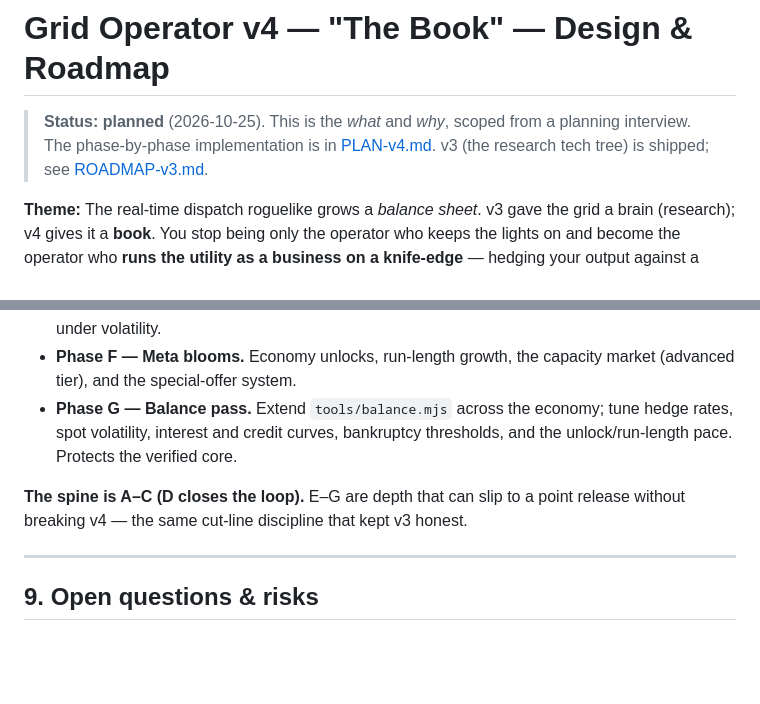
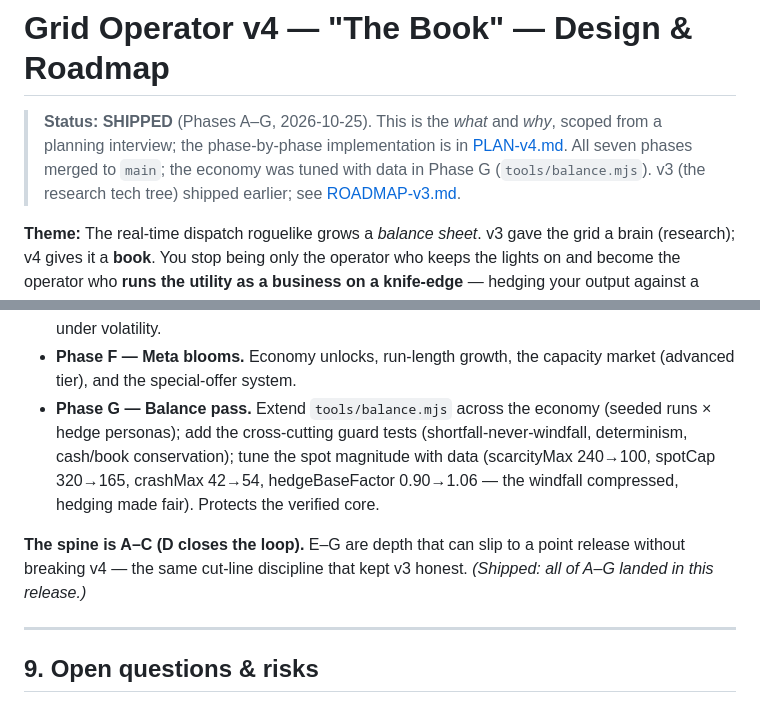
Before and after one commit to theshawbit/energy-game, a Markdown page: docs/ROADMAP-v4.md, 2 parts joined by grey strips. GitHub-like rendering; blank space fills up the shorter version.

Commit message:
v4 Phase G (g4): mark v4 SHIPPED — roadmap status + phase notes
Docs-only. ROADMAP-v4 status → SHIPPED (A–G merged); Phase G bullet records the
guard tests and the data-driven spot tuning. No code change.

Co-Authored-By: Claude Opus 4.8 <noreply@anthropic.com>

```diff
--- a/docs/ROADMAP-v4.md
+++ b/docs/ROADMAP-v4.md
@@ -1,9 +1,10 @@
 # Grid Operator v4 — "The Book" — Design & Roadmap
 
-> **Status: planned** (2026-10-25). This is the *what* and *why*, scoped from a
-> planning interview. The phase-by-phase implementation is in
-> [PLAN-v4.md](PLAN-v4.md). v3 (the research tech tree) is shipped; see
-> [ROADMAP-v3.md](ROADMAP-v3.md).
+> **Status: SHIPPED** (Phases A–G, 2026-10-25). This is the *what* and *why*,
+> scoped from a planning interview; the phase-by-phase implementation is in
+> [PLAN-v4.md](PLAN-v4.md). All seven phases merged to `main`; the economy was
+> tuned with data in Phase G (`tools/balance.mjs`). v3 (the research tech tree)
+> shipped earlier; see [ROADMAP-v3.md](ROADMAP-v3.md).
 
 **Theme:** The real-time dispatch roguelike grows a *balance sheet*. v3 gave the
 grid a brain (research); v4 gives it a **book**. You stop being only the operator
@@ -226,12 +227,15 @@ pure modifier-object modules) holds. v4 extends it.
   conditional blur under volatility.
 - **Phase F — Meta blooms.** Economy unlocks, run-length growth, the capacity market
   (advanced tier), and the special-offer system.
-- **Phase G — Balance pass.** Extend `tools/balance.mjs` across the economy; tune
-  hedge rates, spot volatility, interest and credit curves, bankruptcy thresholds,
-  and the unlock/run-length pace. Protects the verified core.
+- **Phase G — Balance pass.** Extend `tools/balance.mjs` across the economy (seeded
+  runs × hedge personas); add the cross-cutting guard tests (shortfall-never-windfall,
+  determinism, cash/book conservation); tune the spot magnitude with data (scarcityMax
+  240→100, spotCap 320→165, crashMax 42→54, hedgeBaseFactor 0.90→1.06 — the windfall
+  compressed, hedging made fair). Protects the verified core.
 
 **The spine is A–C (D closes the loop).** E–G are depth that can slip to a point
 release without breaking v4 — the same cut-line discipline that kept v3 honest.
+*(Shipped: all of A–G landed in this release.)*
 
 ---
 
```
